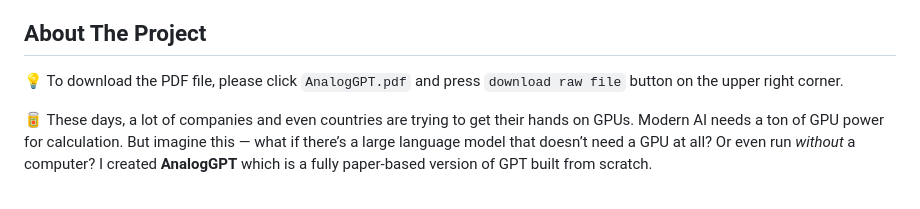
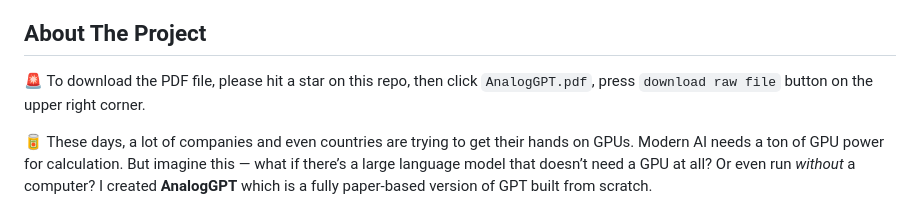
Before and after one commit to DutchVandaline/Analog_GPT, a Markdown page: README.md, the part around the change. Drawn GitHub-style.

```diff
--- a/README.md
+++ b/README.md
@@ -64,7 +64,7 @@
 <!-- ABOUT THE PROJECT -->
 ## About The Project
 <!-- 이미지 삽입 ![Pequod](https://github.com/user-attachments/assets/8bf45ee3-1001-459a-8db2-f32632e20dfc)-->
-💡 To download the PDF file, please click `AnalogGPT.pdf` and press `download raw file` button on the upper right corner.
+🚨 To download the PDF file, please hit a star on this repo, then click `AnalogGPT.pdf`, press `download raw file` button on the upper right corner.
 
 🥫 These days, a lot of companies and even countries are trying to get their hands on GPUs. Modern AI needs a ton of GPU power for calculation. But imagine this — what if there’s a large language model that doesn’t need a GPU at all? Or even run *without* a computer?
 I created **AnalogGPT** which is a fully paper-based version of GPT built from scratch.<br/>
```
